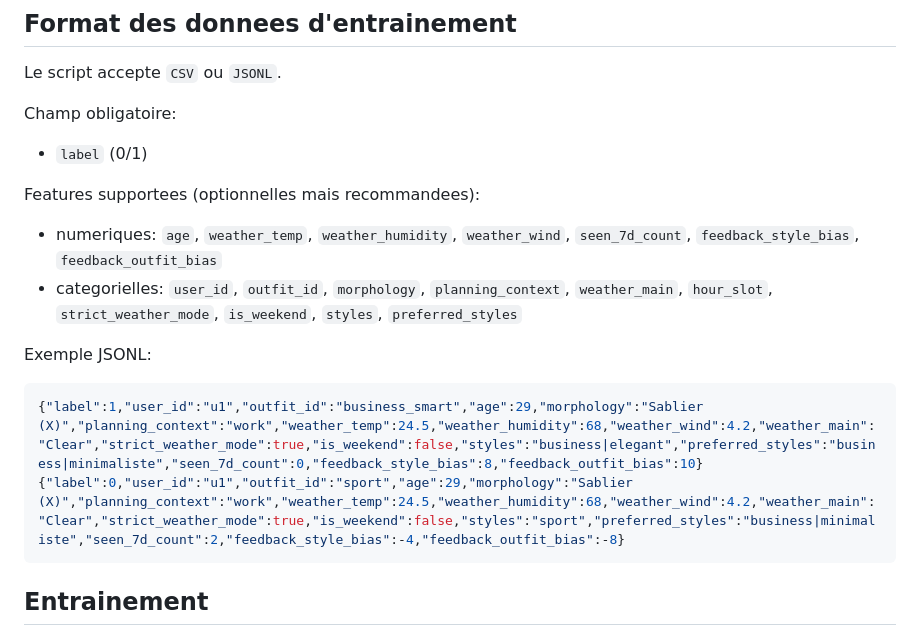
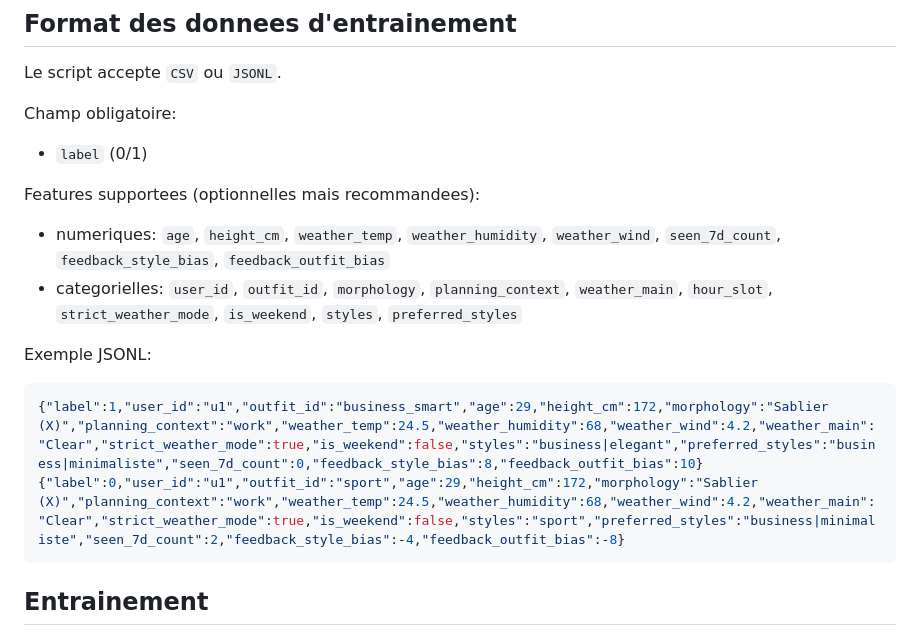
Before and after one commit to josoavj/magicmirror, a Markdown page: docs/OUTFIT_ML_PIPELINE.md, the part around the change. Drawn GitHub-style.

Commit message:
docs(ml): add height_cm to pipeline documentation

````diff
--- a/docs/OUTFIT_ML_PIPELINE.md
+++ b/docs/OUTFIT_ML_PIPELINE.md
@@ -38,14 +38,14 @@ Champ obligatoire:
 - `label` (0/1)
 
 Features supportees (optionnelles mais recommandees):
-- numeriques: `age`, `weather_temp`, `weather_humidity`, `weather_wind`, `seen_7d_count`, `feedback_style_bias`, `feedback_outfit_bias`
+- numeriques: `age`, `height_cm`, `weather_temp`, `weather_humidity`, `weather_wind`, `seen_7d_count`, `feedback_style_bias`, `feedback_outfit_bias`
 - categorielles: `user_id`, `outfit_id`, `morphology`, `planning_context`, `weather_main`, `hour_slot`, `strict_weather_mode`, `is_weekend`, `styles`, `preferred_styles`
 
 Exemple JSONL:
 
 ```json
-{"label":1,"user_id":"u1","outfit_id":"business_smart","age":29,"morphology":"Sablier (X)","planning_context":"work","weather_temp":24.5,"weather_humidity":68,"weather_wind":4.2,"weather_main":"Clear","strict_weather_mode":true,"is_weekend":false,"styles":"business|elegant","preferred_styles":"business|minimaliste","seen_7d_count":0,"feedback_style_bias":8,"feedback_outfit_bias":10}
-{"label":0,"user_id":"u1","outfit_id":"sport","age":29,"morphology":"Sablier (X)","planning_context":"work","weather_temp":24.5,"weather_humidity":68,"weather_wind":4.2,"weather_main":"Clear","strict_weather_mode":true,"is_weekend":false,"styles":"sport","preferred_styles":"business|minimaliste","seen_7d_count":2,"feedback_style_bias":-4,"feedback_outfit_bias":-8}
+{"label":1,"user_id":"u1","outfit_id":"business_smart","age":29,"height_cm":172,"morphology":"Sablier (X)","planning_context":"work","weather_temp":24.5,"weather_humidity":68,"weather_wind":4.2,"weather_main":"Clear","strict_weather_mode":true,"is_weekend":false,"styles":"business|elegant","preferred_styles":"business|minimaliste","seen_7d_count":0,"feedback_style_bias":8,"feedback_outfit_bias":10}
+{"label":0,"user_id":"u1","outfit_id":"sport","age":29,"height_cm":172,"morphology":"Sablier (X)","planning_context":"work","weather_temp":24.5,"weather_humidity":68,"weather_wind":4.2,"weather_main":"Clear","strict_weather_mode":true,"is_weekend":false,"styles":"sport","preferred_styles":"business|minimaliste","seen_7d_count":2,"feedback_style_bias":-4,"feedback_outfit_bias":-8}
 ```
 
 ## Entrainement
````
